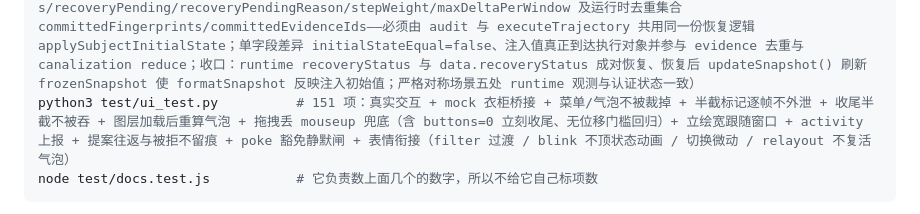
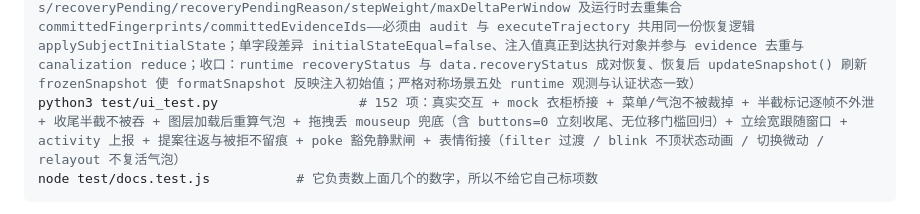
Before and after one commit to andabaoyue/Life, a Markdown page: README.md, the part around the change. Rendered like a GitHub page.

Commit message:
docs: sync UI test count after menu clamp fix

````diff
--- a/README.md
+++ b/README.md
@@ -438,7 +438,7 @@ node test/internal-scalar-leak-capture.test.js # 4 项：Phase 4 内部标量防
  node test/repair-regressions.test.js # 12 项：修复回归（完整初始状态快照、watermark/seen/window/recovery/restore adversarial 矩阵、closure/function identity、Dream provenance 交叉引用、损坏 watermark fail-closed 与零内存漂移）
 node test/identity-provenance-fix.test.js # 11 项：定点收尾修复回归（reducer 参数 stepWeight/maxDeltaPerWindow 计入 Initial State Identity 且注入真正作用于执行、Dream Event 溯源禁止全窗口扩大归因：仅归因被证据关联的 Event，无法证明时 sourceEventIds=[] 且 eventProvenanceStatus 如实标记 unavailable）
 node test/initial-state-restore-symmetry.test.js # 21 项：Initial State 恢复对称性回归（canonicalizeExperimentState 认证的 SubjectState 全字段——schemaVersion/updatedAt/windowNo/values/history/stateChanges/seenFingerprints/seenEvidenceIds/recoveryStatus/recoveryPending/recoveryPendingReason/stepWeight/maxDeltaPerWindow 及运行时去重集合 committedFingerprints/committedEvidenceIds——必须由 audit 与 executeTrajectory 共用同一份恢复逻辑 applySubjectInitialState；单字段差异 initialStateEqual=false、注入值真正到达执行对象并参与 evidence 去重与 canalization reduce；收口：runtime recoveryStatus 与 data.recoveryStatus 成对恢复、恢复后 updateSnapshot() 刷新 frozenSnapshot 使 formatSnapshot 反映注入初始值；严格对称场景五处 runtime 观测与认证状态一致）
-python3 test/ui_test.py          # 151 项：真实交互 + mock 衣柜桥接 + 菜单/气泡不被裁掉 + 半截标记逐帧不外泄 + 收尾半截不被吞 + 图层加载后重算气泡 + 拖拽丢 mouseup 兜底（含 buttons=0 立刻收尾、无位移门槛回归）+ 立绘宽跟随窗口 + activity 上报 + 提案往返与被拒不留痕 + poke 豁免静默闸 + 表情衔接（filter 过渡 / blink 不顶状态动画 / 切换微动 / relayout 不复活气泡）
+python3 test/ui_test.py                  # 152 项：真实交互 + mock 衣柜桥接 + 菜单/气泡不被裁掉 + 半截标记逐帧不外泄 + 收尾半截不被吞 + 图层加载后重算气泡 + 拖拽丢 mouseup 兜底（含 buttons=0 立刻收尾、无位移门槛回归）+ 立绘宽跟随窗口 + activity 上报 + 提案往返与被拒不留痕 + poke 豁免静默闸 + 表情衔接（filter 过渡 / blink 不顶状态动画 / 切换微动 / relayout 不复活气泡）
 node test/docs.test.js           # 它负责数上面几个的数字，所以不给它自己标项数
 ```
 
````
